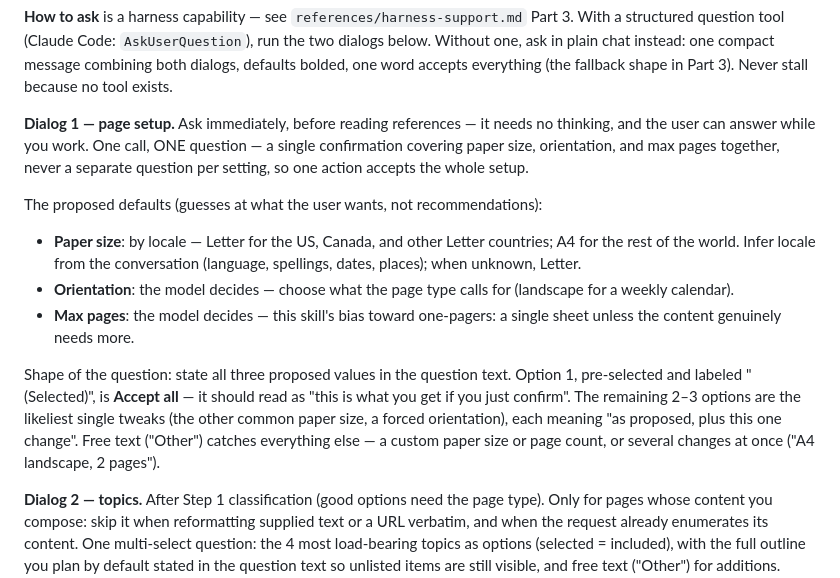
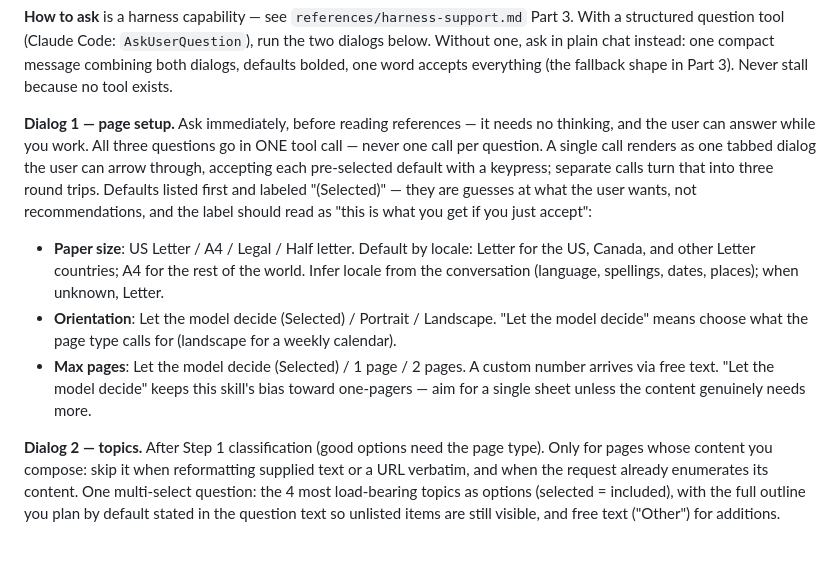
Before and after one commit to jomo-labs/print-skill, a Markdown page: SKILL.md, the part around the change. Drawn GitHub-style; blank space fills up the shorter version.

Commit message:
Restore three page-setup questions in one tabbed call
The single confirm-all question made multi-setting changes awkward
(free text only). One AskUserQuestion call with three questions renders
as a tabbed dialog the user can arrow through, so accepting defaults is
still quick. Wording now explicitly forbids one call per question.

Co-Authored-By: Claude Fable 5 <noreply@anthropic.com>
Claude-Session: https://claude.ai/code/session_01UsMtqphDGMpRQkeEeDRvQg

```diff
--- a/SKILL.md
+++ b/SKILL.md
@@ -74,29 +74,25 @@ everything (the fallback shape in Part 3). Never stall because no tool
 exists.
 
 **Dialog 1 — page setup.** Ask immediately, before reading references — it
-needs no thinking, and the user can answer while you work. One call, ONE
-question — a single confirmation covering paper size, orientation, and max
-pages together, never a separate question per setting, so one action accepts
-the whole setup.
+needs no thinking, and the user can answer while you work. All three
+questions go in ONE tool call — never one call per question. A single call
+renders as one tabbed dialog the user can arrow through, accepting each
+pre-selected default with a keypress; separate calls turn that into three
+round trips. Defaults listed first and labeled "(Selected)" — they are
+guesses at what the user wants, not recommendations, and the label should
+read as "this is what you get if you just accept":
 
-The proposed defaults (guesses at what the user wants, not
-recommendations):
-
-- **Paper size**: by locale — Letter for the US, Canada, and other Letter
-  countries; A4 for the rest of the world. Infer locale from the
-  conversation (language, spellings, dates, places); when unknown, Letter.
-- **Orientation**: the model decides — choose what the page type calls for
+- **Paper size**: US Letter / A4 / Legal / Half letter. Default by locale:
+  Letter for the US, Canada, and other Letter countries; A4 for the rest of
+  the world. Infer locale from the conversation (language, spellings, dates,
+  places); when unknown, Letter.
+- **Orientation**: Let the model decide (Selected) / Portrait / Landscape.
+  "Let the model decide" means choose what the page type calls for
   (landscape for a weekly calendar).
-- **Max pages**: the model decides — this skill's bias toward one-pagers:
-  a single sheet unless the content genuinely needs more.
-
-Shape of the question: state all three proposed values in the question
-text. Option 1, pre-selected and labeled "(Selected)", is **Accept all** —
-it should read as "this is what you get if you just confirm". The remaining
-2–3 options are the likeliest single tweaks (the other common paper size, a
-forced orientation), each meaning "as proposed, plus this one change". Free
-text ("Other") catches everything else — a custom paper size or page count,
-or several changes at once ("A4 landscape, 2 pages").
+- **Max pages**: Let the model decide (Selected) / 1 page / 2 pages. A
+  custom number arrives via free text. "Let the model decide" keeps this
+  skill's bias toward one-pagers — aim for a single sheet unless the content
+  genuinely needs more.
 
 **Dialog 2 — topics.** After Step 1 classification (good options need the
 page type). Only for pages whose content you compose: skip it when
```
